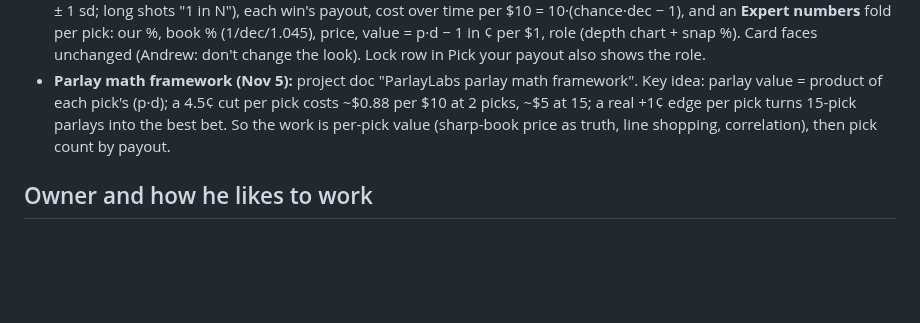
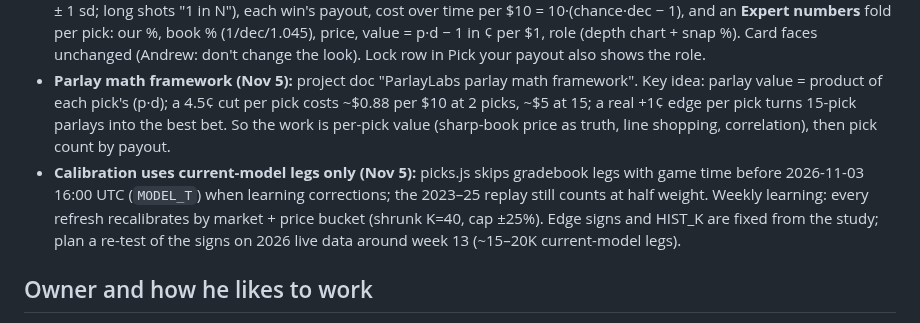
Before and after one commit to callis11/parlay-lab, a Markdown page: HANDOFF.md, the part around the change. Rendered like a GitHub page; blank space fills up the shorter version.

Commit message:
HANDOFF: calibration window note
Co-Authored-By: Claude Opus 5.5 <noreply@anthropic.com>
Claude-Session: https://claude.ai/code/session_01HYeaEZwyJz6TdaAi9ZCNdQ

```diff
--- a/HANDOFF.md
+++ b/HANDOFF.md
@@ -29,6 +29,7 @@ Andrew asked for a "make $5 on $10" mode, kept alongside the other odds. Generat
 - **Live gap solved (Nov 5):** week 8 auto slips (all saved before the Nov 3 HIST_K=120 change) averaged 6.2 pts above the book; their picks within 3 pts of the book hit as said (12/18), picks 3+ pts above hit 28/69 (said 43, book ~39): winner's curse from the old n/(n+15) history weight. Week 9 slips average 2.3 pts above book (edge signs). Results summary now splits **Current model (since Nov 3)** vs **Old model** (`modelSplit()`, `MODEL_T` = 2026-11-03 16:00 UTC; expected wins = sum of slip leg-product chances; unique picks deduped across slips). Watch week 9: if picks 3+ pts above book still miss, cap our % at book + edge signs.
 - **Parlay card body (Nov 5, `valueBox()` before `slipCard`):** "In plain English" line (10 bets like this usually win lo-hi, mean ± 1 sd; long shots "1 in N"), each win's payout, cost over time per $10 = 10·(chance·dec − 1), and an **Expert numbers** fold per pick: our %, book % (1/dec/1.045), price, value = p·d − 1 in ¢ per $1, role (depth chart + snap %). Card faces unchanged (Andrew: don't change the look). Lock row in Pick your payout also shows the role.
 - **Parlay math framework (Nov 5):** project doc "ParlayLabs parlay math framework". Key idea: parlay value = product of each pick's (p·d); a 4.5¢ cut per pick costs ~$0.88 per $10 at 2 picks, ~$5 at 15; a real +1¢ edge per pick turns 15-pick parlays into the best bet. So the work is per-pick value (sharp-book price as truth, line shopping, correlation), then pick count by payout.
+- **Calibration uses current-model legs only (Nov 5):** picks.js skips gradebook legs with game time before 2026-11-03 16:00 UTC (`MODEL_T`) when learning corrections; the 2023–25 replay still counts at half weight. Weekly learning: every refresh recalibrates by market + price bucket (shrunk K=40, cap ±25%). Edge signs and HIST_K are fixed from the study; plan a re-test of the signs on 2026 live data around week 13 (~15–20K current-model legs).
 
 ## Owner and how he likes to work
 - Andrew (GitHub `callis11`), Detroit, America/Detroit time. Uses the site as an iPhone home-screen app; tests on his phone and sends screenshots.
```
